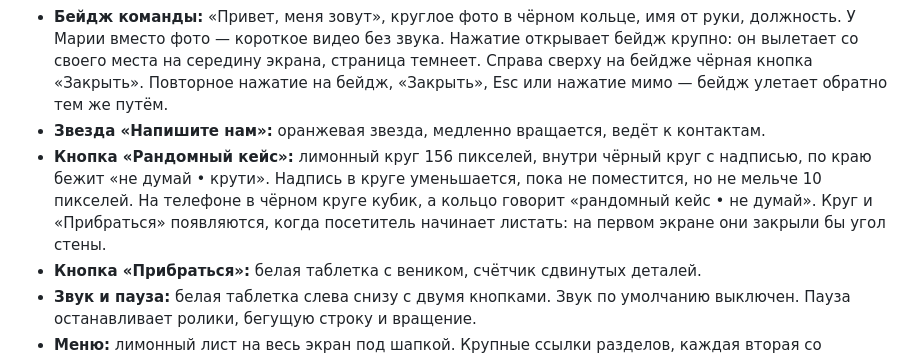
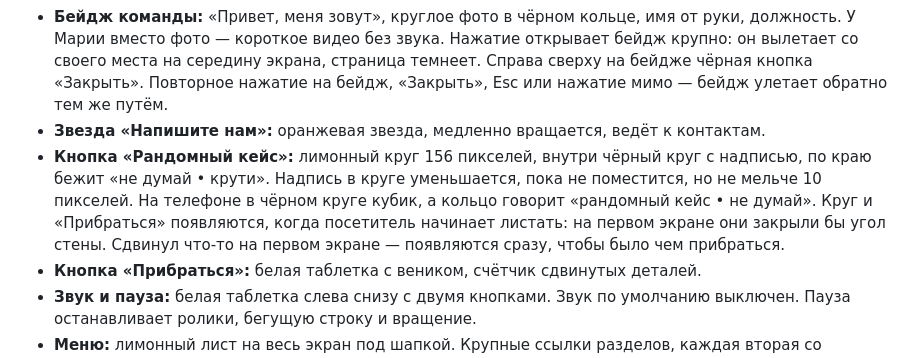
Before and after one commit to lol4eg4/north-whale-studio, a Markdown page: DESIGN.md, the part around the change. Drawn GitHub-style.

Commit message:
DESIGN.md and the brief: the dock comes out at the top once something is moved
Co-Authored-By: Claude Opus 5.5 <noreply@anthropic.com>

```diff
--- a/DESIGN.md
+++ b/DESIGN.md
@@ -252,7 +252,7 @@ components:
 - **Стикер услуги:** прямоугольник с подписью «Услуга» и названием. Нажатие открывает карточку услуги.
 - **Бейдж команды:** «Привет, меня зовут», круглое фото в чёрном кольце, имя от руки, должность. У Марии вместо фото — короткое видео без звука. Нажатие открывает бейдж крупно: он вылетает со своего места на середину экрана, страница темнеет. Справа сверху на бейдже чёрная кнопка «Закрыть». Повторное нажатие на бейдж, «Закрыть», Esc или нажатие мимо — бейдж улетает обратно тем же путём.
 - **Звезда «Напишите нам»:** оранжевая звезда, медленно вращается, ведёт к контактам.
-- **Кнопка «Рандомный кейс»:** лимонный круг 156 пикселей, внутри чёрный круг с надписью, по краю бежит «не думай • крути». Надпись в круге уменьшается, пока не поместится, но не мельче 10 пикселей. На телефоне в чёрном круге кубик, а кольцо говорит «рандомный кейс • не думай». Круг и «Прибраться» появляются, когда посетитель начинает листать: на первом экране они закрыли бы угол стены.
+- **Кнопка «Рандомный кейс»:** лимонный круг 156 пикселей, внутри чёрный круг с надписью, по краю бежит «не думай • крути». Надпись в круге уменьшается, пока не поместится, но не мельче 10 пикселей. На телефоне в чёрном круге кубик, а кольцо говорит «рандомный кейс • не думай». Круг и «Прибраться» появляются, когда посетитель начинает листать: на первом экране они закрыли бы угол стены. Сдвинул что-то на первом экране — появляются сразу, чтобы было чем прибраться.
 - **Кнопка «Прибраться»:** белая таблетка с веником, счётчик сдвинутых деталей.
 - **Звук и пауза:** белая таблетка слева снизу с двумя кнопками. Звук по умолчанию выключен. Пауза останавливает ролики, бегущую строку и вращение.
 - **Меню:** лимонный лист на весь экран под шапкой. Крупные ссылки разделов, каждая вторая со сдвигом. Ниже язык, внизу «Написать нам» и почта. Кнопка «+» поворачивается в крестик.
```
Also changed, not shown: 1 other file.
